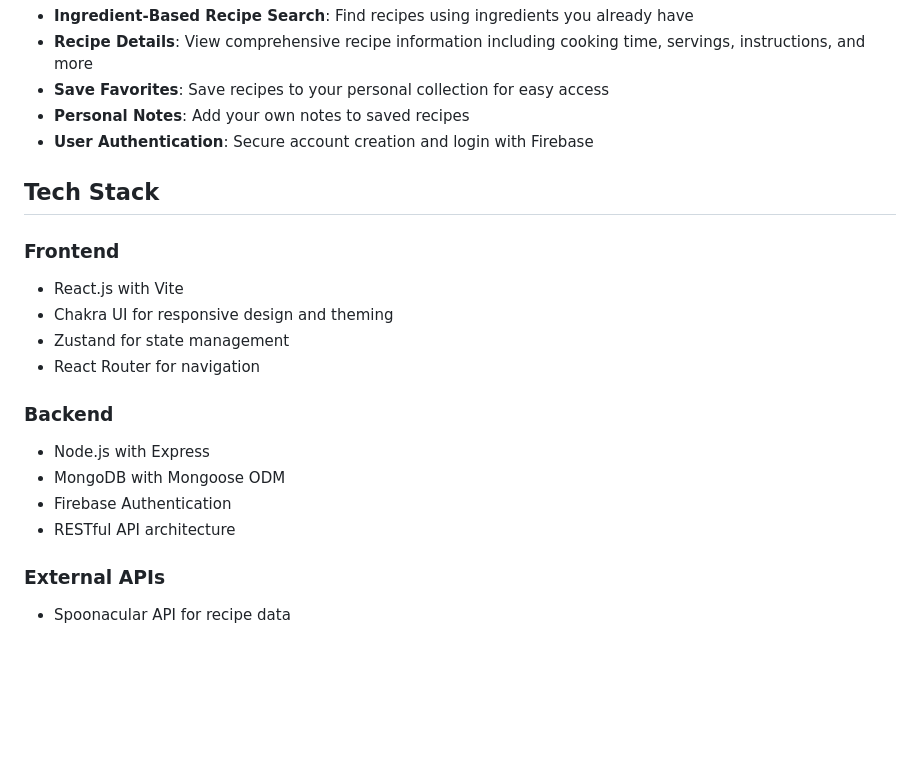
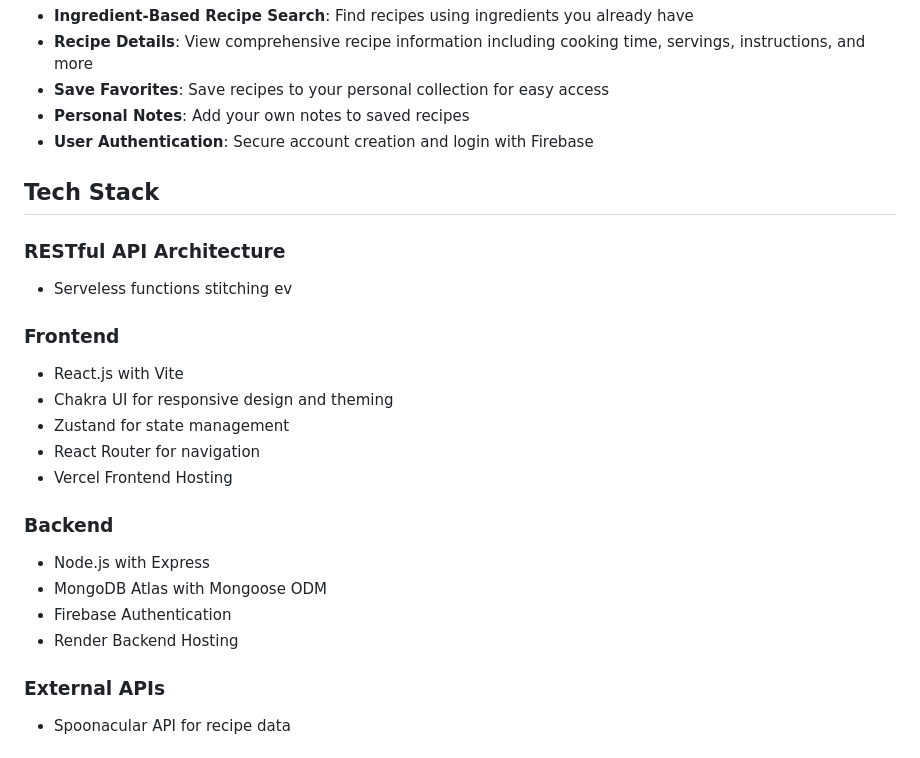
Before and after one commit to sprusrxeroxx/PEEBO, a Markdown page: README.md, the part around the change. Drawn GitHub-style; blank space fills up the shorter version.

```diff
--- a/README.md
+++ b/README.md
@@ -13,17 +13,21 @@ PEEBO is a web application that helps users discover recipes based on ingredient
 
 ## Tech Stack
 
+### RESTful API Architecture
+- Serveless functions stitching ev
+
 ### Frontend
 - React.js with Vite
 - Chakra UI for responsive design and theming
 - Zustand for state management
 - React Router for navigation
+- Vercel Frontend Hosting
 
 ### Backend
 - Node.js with Express
-- MongoDB with Mongoose ODM
+- MongoDB Atlas with Mongoose ODM
 - Firebase Authentication
-- RESTful API architecture
+- Render Backend Hosting
 
 ### External APIs
 - Spoonacular API for recipe data
```
